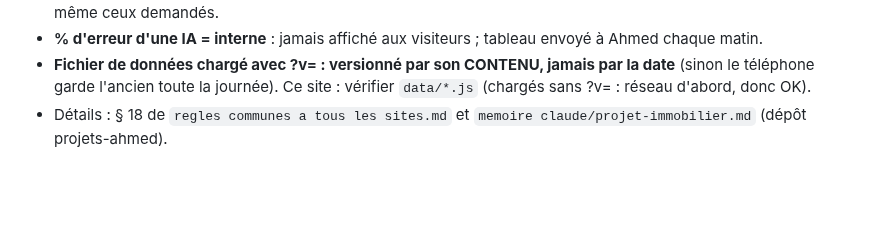
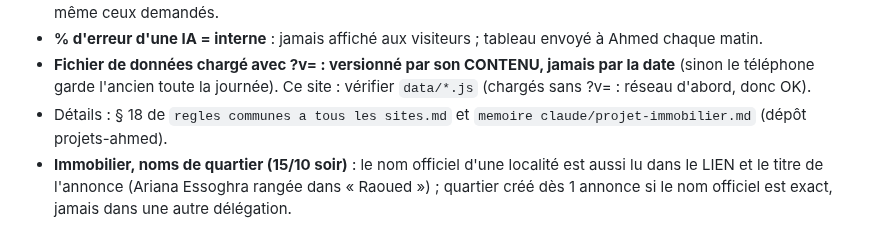
Before and after one commit to Ah6259/prix-eaux-tunisie, a Markdown page: CLAUDE.md, the part around the change. Rendered like a GitHub page; blank space fills up the shorter version.

Commit message:
Mémoire : noms de quartier de l'immobilier lus dans le lien
Co-Authored-By: Claude Opus 5.5 <noreply@anthropic.com>
Claude-Session: https://claude.ai/code/session_01Pn9pXSsBJpJBqDP2AaPXNZ

```diff
--- a/CLAUDE.md
+++ b/CLAUDE.md
@@ -309,3 +309,5 @@ vérification Google Search Console). Dans le dossier parent `_claude code proje
 - **Fichier de données chargé avec ?v= : versionné par son CONTENU, jamais par la date** (sinon le téléphone garde l'ancien toute la
   journée). Ce site : vérifier `data/*.js` (chargés sans ?v= : réseau d'abord, donc OK).
 - Détails : § 18 de `regles communes a tous les sites.md` et `memoire claude/projet-immobilier.md` (dépôt projets-ahmed).
+- **Immobilier, noms de quartier (15/10 soir)** : le nom officiel d'une localité est aussi lu dans le LIEN et le titre de l'annonce
+  (Ariana Essoghra rangée dans « Raoued ») ; quartier créé dès 1 annonce si le nom officiel est exact, jamais dans une autre délégation.
```
